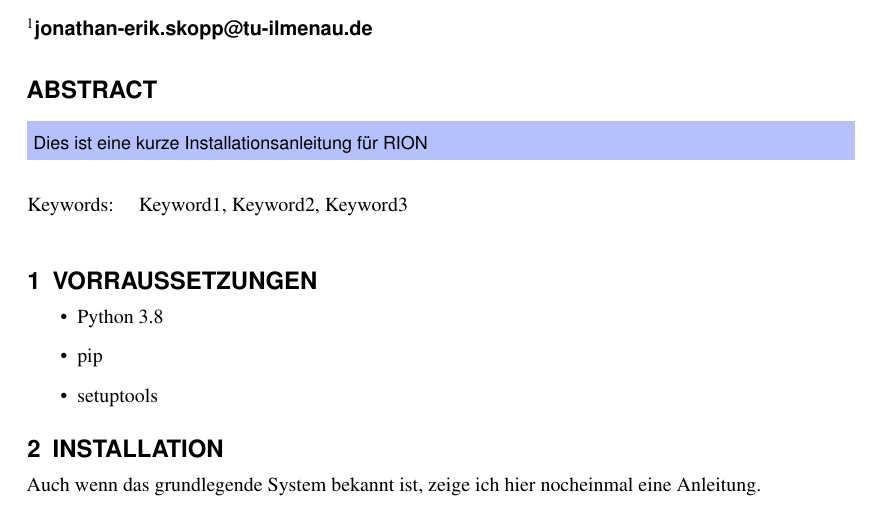
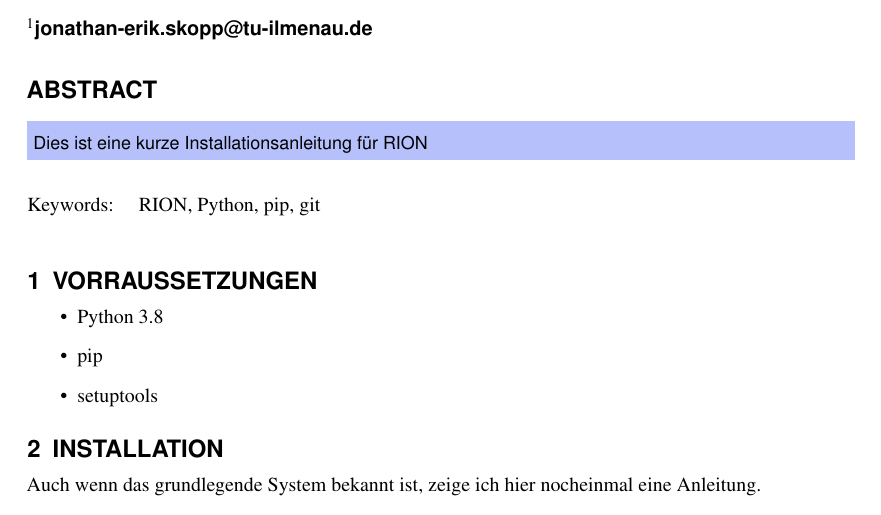
Before and after one commit to Riffecs/Softwareprojekt, a LaTeX document (Installationsanleitung/Installation.tex): part of the page, cut so that both start at the same text. Compiled offline with pdfLaTeX.

Commit message:
Updates from Overleaf

```diff
--- a/Installationsanleitung/Installation.tex
+++ b/Installationsanleitung/Installation.tex
@@ -7,7 +7,7 @@
 \author[1]{Jonathan Skopp}
 \affil[1]{jonathan-erik.skopp@tu-ilmenau.de}
 
-\keywords{Keyword1, Keyword2, Keyword3}
+\keywords{RION, Python, pip, git}
 
 \begin{abstract}
 Dies ist eine kurze Installationsanleitung für RION
```
